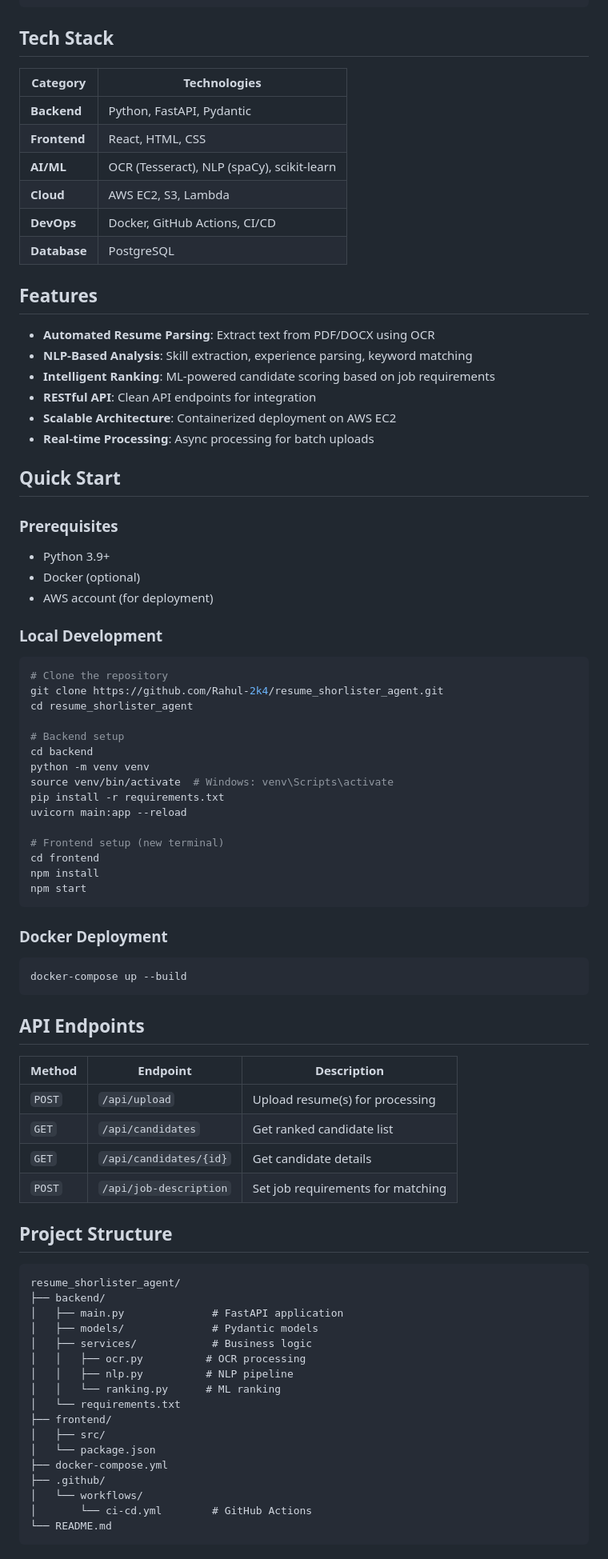
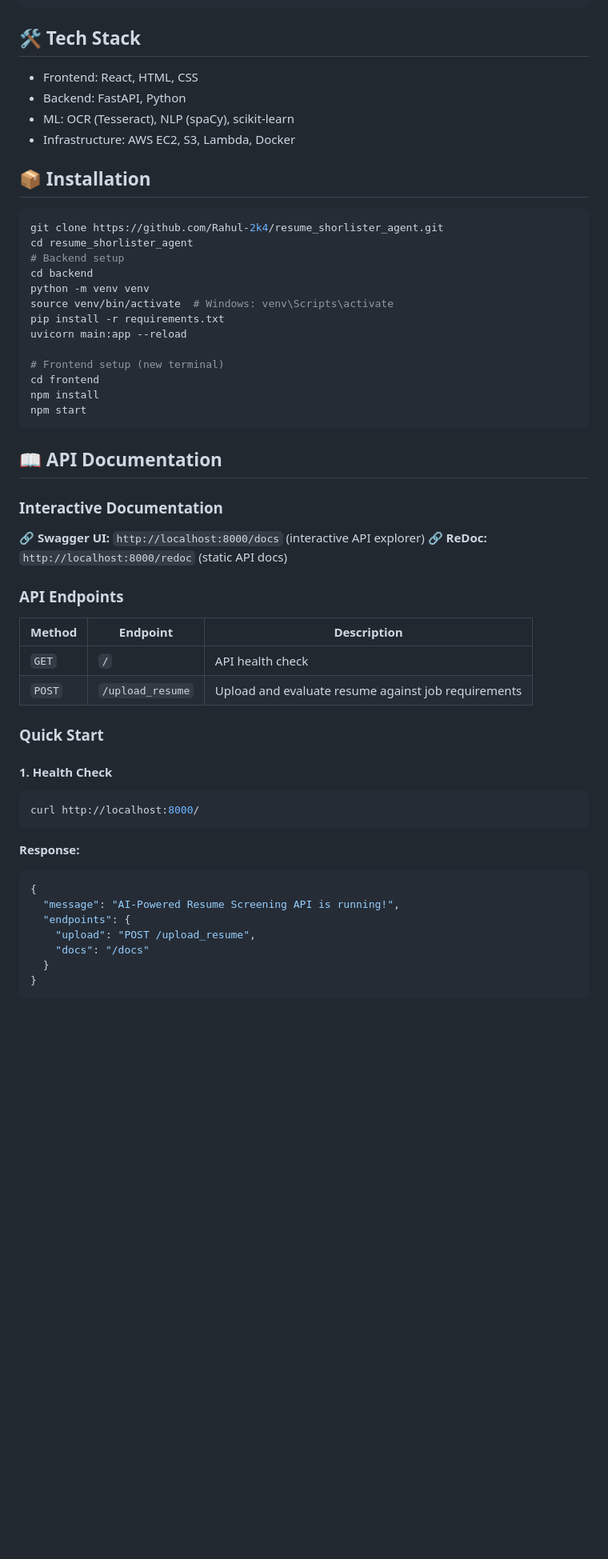
Before and after one commit to Rahul-2k4/resume_shorlister_agent, a Markdown page: README.md, the part around one of its changes. Shown at 80% size. GitHub-like rendering; blank space fills up the shorter version.

Commit message:
feat: standardize README with demo links and metrics

````diff
--- a/README.md
+++ b/README.md
@@ -46,40 +42,16 @@ HR teams spend an average of **7 seconds** per resume, yet manually screening hu
                       +------------------+   +------------------+
 ```
 
-## Tech Stack
+## 🛠️ Tech Stack
+- Frontend: React, HTML, CSS
+- Backend: FastAPI, Python
+- ML: OCR (Tesseract), NLP (spaCy), scikit-learn
+- Infrastructure: AWS EC2, S3, Lambda, Docker
 
-| Category | Technologies |
-|----------|-------------|
-| **Backend** | Python, FastAPI, Pydantic |
-| **Frontend** | React, HTML, CSS |
-| **AI/ML** | OCR (Tesseract), NLP (spaCy), scikit-learn |
-| **Cloud** | AWS EC2, S3, Lambda |
-| **DevOps** | Docker, GitHub Actions, CI/CD |
-| **Database** | PostgreSQL |
-
-## Features
-
-- **Automated Resume Parsing**: Extract text from PDF/DOCX using OCR
-- **NLP-Based Analysis**: Skill extraction, experience parsing, keyword matching
-- **Intelligent Ranking**: ML-powered candidate scoring based on job requirements
-- **RESTful API**: Clean API endpoints for integration
-- **Scalable Architecture**: Containerized deployment on AWS EC2
-- **Real-time Processing**: Async processing for batch uploads
-
-## Quick Start
-
-### Prerequisites
-- Python 3.9+
-- Docker (optional)
-- AWS account (for deployment)
-
-### Local Development
-
+## 📦 Installation
 ```bash
-# Clone the repository
 git clone https://github.com/Rahul-2k4/resume_shorlister_agent.git
 cd resume_shorlister_agent
-
 # Backend setup
 cd backend
 python -m venv venv
@@ -93,40 +65,33 @@ npm install
 npm start
 ```
 
-### Docker Deployment
+## 📖 API Documentation
 
+### Interactive Documentation
+🔗 **Swagger UI:** `http://localhost:8000/docs` (interactive API explorer)
+🔗 **ReDoc:** `http://localhost:8000/redoc` (static API docs)
+
+### API Endpoints
+| Method | Endpoint | Description |
+|--------|----------|-------------|
+| `GET` | `/` | API health check |
+| `POST` | `/upload_resume` | Upload and evaluate resume against job requirements |
+
+### Quick Start
+
+#### 1. Health Check
 ```bash
-docker-compose up --build
+curl http://localhost:8000/
 ```
 
-## API Endpoints
-
-| Method | Endpoint | Description |
-|--------|----------|-------------|
-| `POST` | `/api/upload` | Upload resume(s) for processing |
-| `GET` | `/api/candidates` | Get ranked candidate list |
-| `GET` | `/api/candidates/{id}` | Get candidate details |
-| `POST` | `/api/job-description` | Set job requirements for matching |
-
-## Project Structure
-
-```
-resume_shorlister_agent/
-├── backend/
-│   ├── main.py              # FastAPI application
-│   ├── models/              # Pydantic models
-│   ├── services/            # Business logic
-│   │   ├── ocr.py          # OCR processing
-│   │   ├── nlp.py          # NLP pipeline
-│   │   └── ranking.py      # ML ranking
-│   └── requirements.txt
-├── frontend/
-│   ├── src/
-│   └── package.json
-├── docker-compose.yml
-├── .github/
-│   └── workflows/
-│       └── ci-cd.yml        # GitHub Actions
-└── README.md
+**Response:**
+```json
+{
+  "message": "AI-Powered Resume Screening API is running!",
+  "endpoints": {
+    "upload": "POST /upload_resume",
+    "docs": "/docs"
+  }
+}
 ```
 
````
Also changed, not shown: other parts of README.md (+81 -47 lines).
